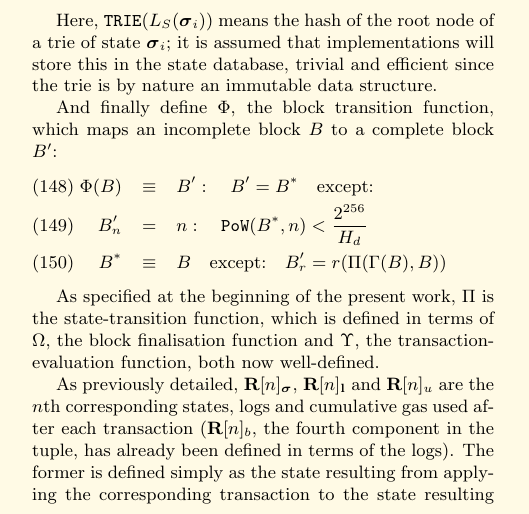
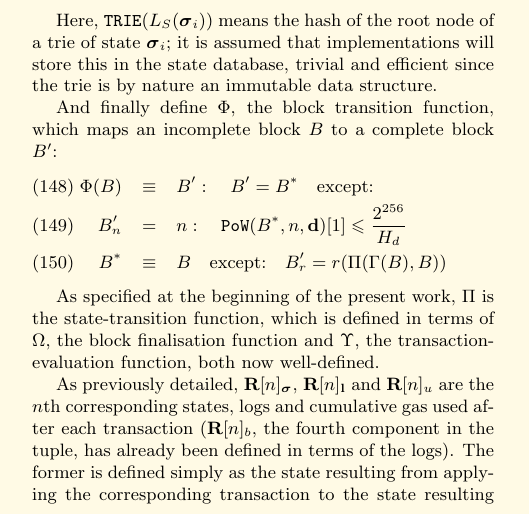
Before and after one commit to ethereum/yellowpaper, a LaTeX paper (Paper.tex): part of one column of page 12 of 30, cut so that both start at the same text. Compiled offline with pdfLaTeX.

Commit message:
nonce validation

```diff
--- a/Paper.tex
+++ b/Paper.tex
@@ -1041,7 +1041,7 @@ Here, $\mathtt{\small TRIE}(L_S(\boldsymbol{\sigma}_i))$ means the hash of the r
 And finally define $\Phi$, the block transition function, which maps an incomplete block $B$ to a complete block $B'$:
 \begin{eqnarray}
 \Phi(B) & \equiv & B': \quad B' = B^* \quad \text{except:} \\
-B'_n & = & n: \quad \mathtt{PoW}(B^*, n) < \frac{2^{256}}{H_d} \\
+B'_n & = & n: \quad \mathtt{PoW}(B^*, n, \mathbf{d})[1] \leqslant \frac{2^{256}}{H_d} \\
 B^* & \equiv & B \quad \text{except:} \quad B'_r = r(\Pi(\Gamma(B), B))
 \end{eqnarray}
 
```
